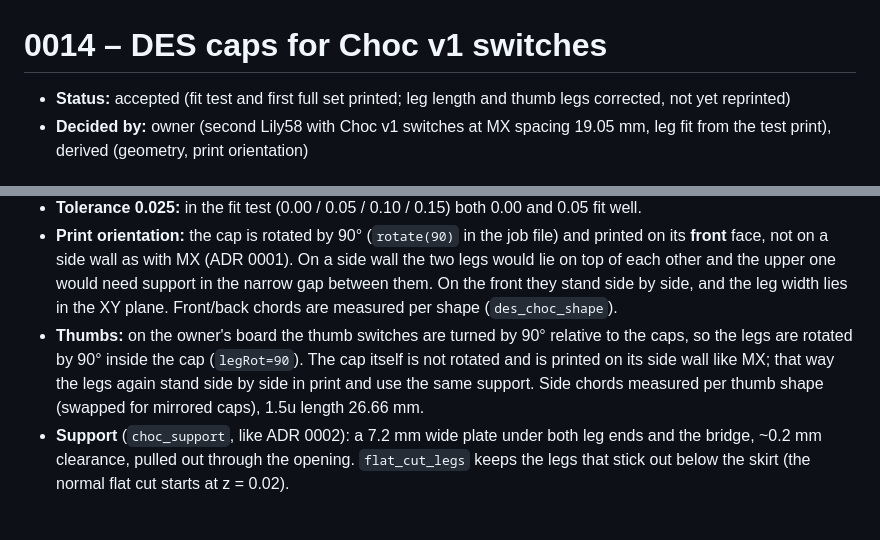
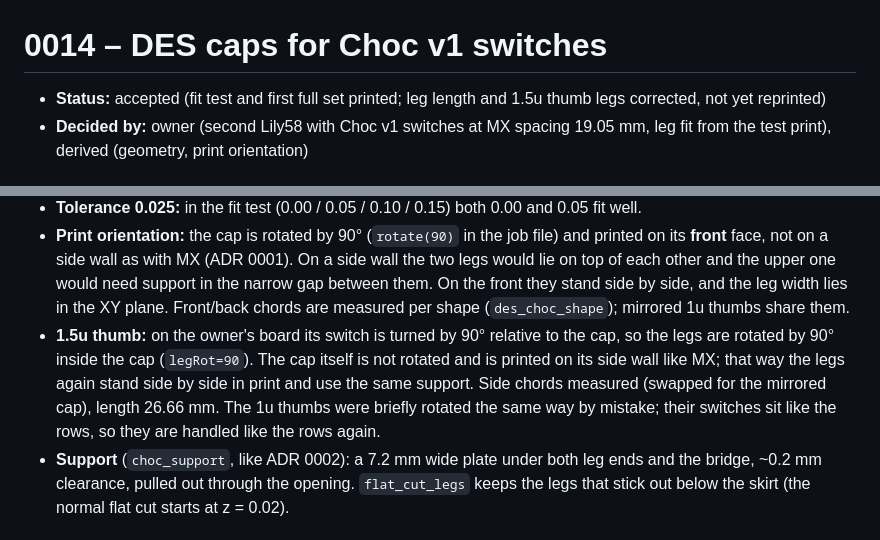
Before and after one commit to Craftsman1579/lily58-keycaps, a Markdown page: docs/adr/0014-des-for-choc-v1.md, 2 parts joined by grey strips. Rendered like a GitHub page.

```diff
--- a/docs/adr/0014-des-for-choc-v1.md
+++ b/docs/adr/0014-des-for-choc-v1.md
@@ -1,6 +1,6 @@
 # 0014 – DES caps for Choc v1 switches
 
-- **Status:** accepted (fit test and first full set printed; leg length and thumb legs corrected, not yet reprinted)
+- **Status:** accepted (fit test and first full set printed; leg length and 1.5u thumb legs corrected, not yet reprinted)
 - **Decided by:** owner (second Lily58 with Choc v1 switches at MX spacing 19.05 mm, leg fit from the
   test print), derived (geometry, print orientation)
 
@@ -27,11 +27,14 @@ switch with two legs instead of a cross.
   **front** face, not on a side wall as with MX (ADR 0001). On a side wall the two legs would lie on
   top of each other and the upper one would need support in the narrow gap between them. On the
   front they stand side by side, and the leg width lies in the XY plane. Front/back chords are
-  measured per shape (`des_choc_shape`).
-- **Thumbs:** on the owner's board the thumb switches are turned by 90° relative to the caps, so the
-  legs are rotated by 90° inside the cap (`legRot=90`). The cap itself is not rotated and is printed
-  on its side wall like MX; that way the legs again stand side by side in print and use the same
-  support. Side chords measured per thumb shape (swapped for mirrored caps), 1.5u length 26.66 mm.
+  measured per shape (`des_choc_shape`);
+  mirrored 1u thumbs share them.
+- **1.5u thumb:** on the owner's board its switch is turned by 90° relative to the cap, so the legs
+  are rotated by 90° inside the cap (`legRot=90`). The cap itself is not rotated and is printed on
+  its side wall like MX; that way the legs again stand side by side in print and use the same
+  support. Side chords measured (swapped for the mirrored cap), length 26.66 mm. The 1u thumbs were
+  briefly rotated the same way by mistake; their switches sit like the rows, so they are handled
+  like the rows again.
 - **Support** (`choc_support`, like ADR 0002): a 7.2 mm wide plate under both leg ends and the
   bridge, ~0.2 mm clearance, pulled out through the opening. `flat_cut_legs` keeps the legs that
   stick out below the skirt (the normal flat cut starts at z = 0.02).
```
Also changed, not shown: CLAUDE.md (+2 -2 lines), README.md (+5 -5 lines), docs/img/case/choc_carry_exploded.png, docs/img/keycaps/des_choc_closeup.png, docs/img/keycaps/des_choc_set_blank.png, docs/img/keycaps/des_choc_set_labeled.png, docs/img/keycaps/des_choc_us_set_labeled.png, 3 other files.
